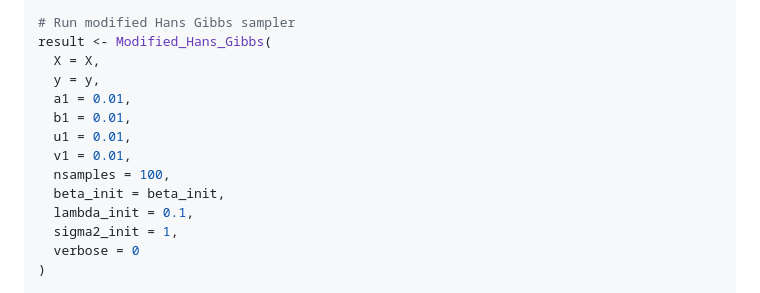
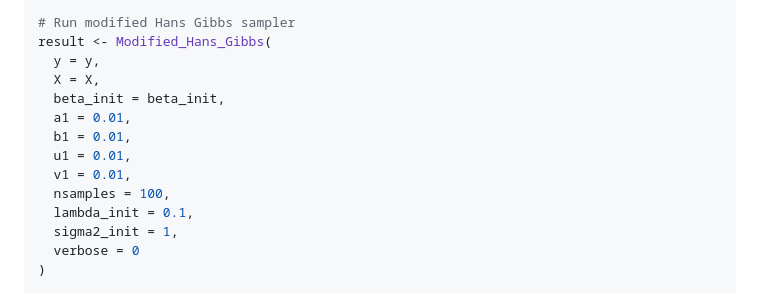
Before and after one commit to garthtarr/BayesianLasso, a Markdown page: README.md, the part around the change. Drawn GitHub-style.

Commit message:
Fix parameter order in Modified_Hans_Gibbs call

```diff
--- a/README.md
+++ b/README.md
@@ -47,14 +47,14 @@ beta_init <- rep(1, 5)
 
 # Run modified Hans Gibbs sampler
 result <- Modified_Hans_Gibbs(
+  y = y,
   X = X,
-  y = y,
+  beta_init = beta_init,
   a1 = 0.01,
   b1 = 0.01,
   u1 = 0.01,
   v1 = 0.01,
   nsamples = 100,
-  beta_init = beta_init,
   lambda_init = 0.1,
   sigma2_init = 1,
   verbose = 0
```
